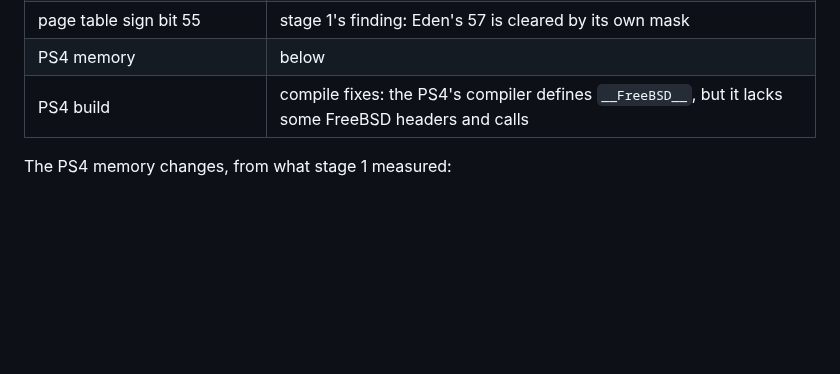
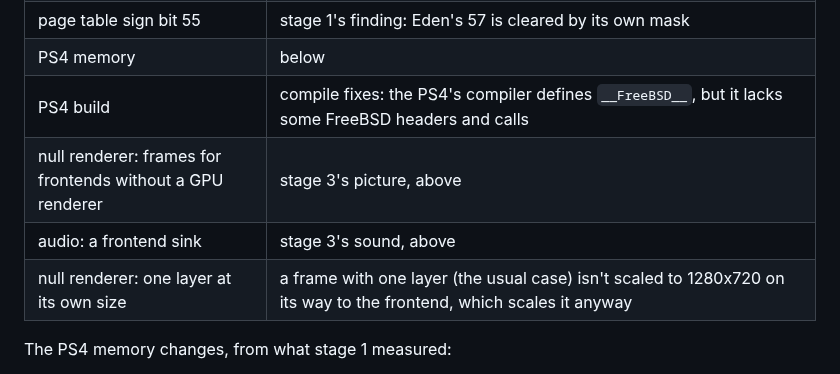
Before and after one commit to AnticDrazelb/U, a Markdown page: eden-ps4/README.md, the part around one of its changes. GitHub-like rendering; blank space fills up the shorter version.

```diff
--- a/eden-ps4/README.md
+++ b/eden-ps4/README.md
@@ -86,6 +132,9 @@ The patches are in `patches/`, made with `git format-patch` against Eden commit
 | page table sign bit 55 | stage 1's finding: Eden's 57 is cleared by its own mask |
 | PS4 memory | below |
 | PS4 build | compile fixes: the PS4's compiler defines `__FreeBSD__`, but it lacks some FreeBSD headers and calls |
+| null renderer: frames for frontends without a GPU renderer | stage 3's picture, above |
+| audio: a frontend sink | stage 3's sound, above |
+| null renderer: one layer at its own size | a frame with one layer (the usual case) isn't scaled to 1280x720 on its way to the frontend, which scales it anyway |
 
 The PS4 memory changes, from what stage 1 measured:
 
```
Also changed, not shown: other parts of eden-ps4/README.md (+77 -11 lines), eden-ps4/screenshots/breakout-shadps4.png (added), 12 other files.
